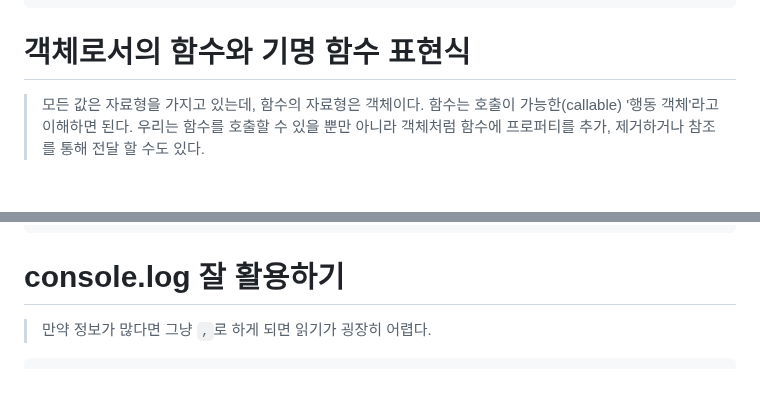
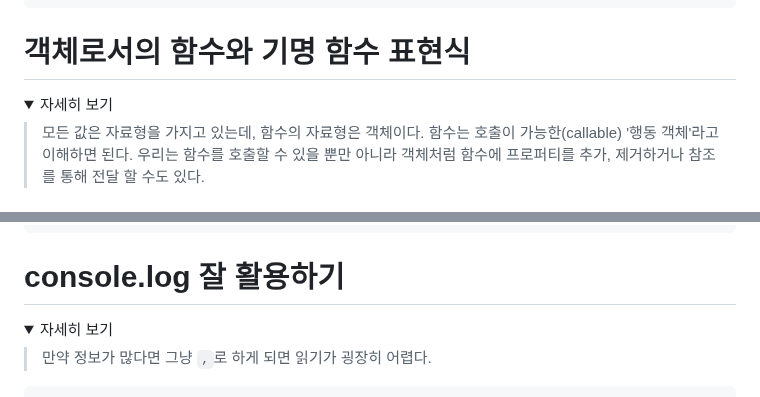
Before and after one commit to in-ch/modern-javascript, a Markdown page: README.md, 2 parts joined by grey strips. Rendered like a GitHub page; folded sections open.

````diff
--- a/README.md
+++ b/README.md
@@ -1390,4 +1423,8 @@ alert( curriedSum(1)(2)(3) ); // 6, 모두 커링하기
 # 객체로서의 함수와 기명 함수 표현식
+
+<details>
+ <summary>자세히 보기</summary>
+
 > 모든 값은 자료형을 가지고 있는데, 함수의 자료형은 객체이다.
   함수는 호출이 가능한(callable) '행동 객체'라고 이해하면 된다.
   우리는 함수를 호출할 수 있을 뿐만 아니라 객체처럼 함수에 프로퍼티를 추가, 제거하거나 참조를 통해 전달 할 수도 있다.
@@ -1465,5 +1504,9 @@ alert( 0n || 2 ); // 2 (0n은 falsy로 판단)
 
 # console.log 잘 활용하기
+
+<details>
+ <summary>자세히 보기</summary>
+
 > 만약 정보가 많다면 그냥 <code>,</code>로 하게 되면 읽기가 굉장히 어렵다.
 
 ```tsx
````
Also changed, not shown: other parts of README.md (+37 -0 lines).
